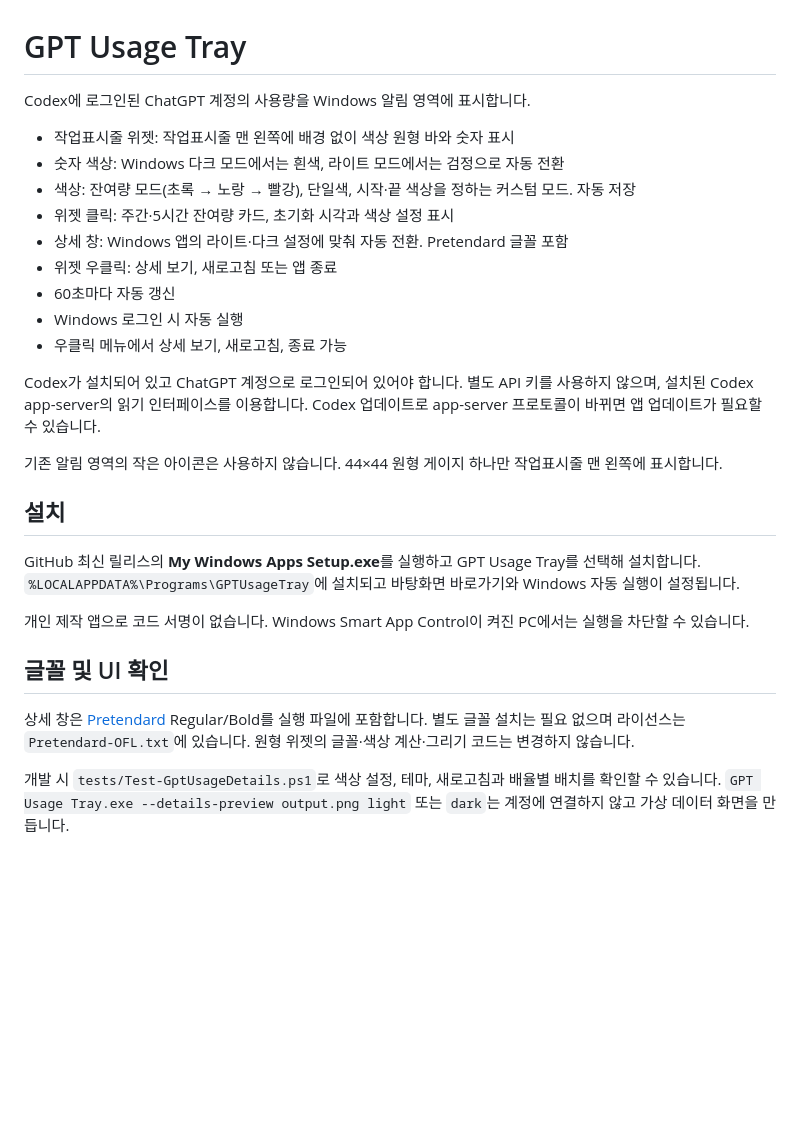
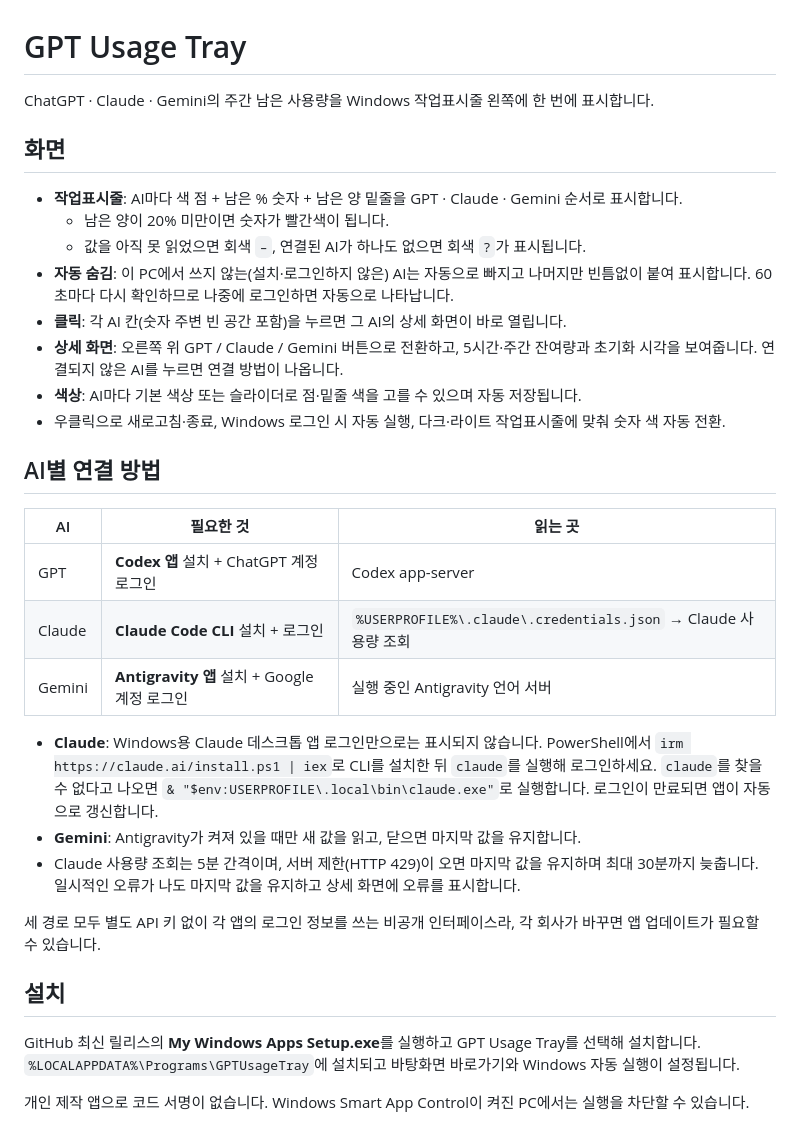
Before and after one commit to Lee-JaeWon/My-Windows-Apps, a Markdown page: apps/gpt-usage-tray/README.md, the part around the change. GitHub-like rendering; blank space fills up the shorter version.

```diff
--- a/apps/gpt-usage-tray/README.md
+++ b/apps/gpt-usage-tray/README.md
@@ -1,29 +1,34 @@
 # GPT Usage Tray
 
-Codex에 로그인된 ChatGPT 계정의 사용량을 Windows 알림 영역에 표시합니다.
+ChatGPT · Claude · Gemini의 주간 남은 사용량을 Windows 작업표시줄 왼쪽에 한 번에 표시합니다.
 
-- 작업표시줄 위젯: 작업표시줄 맨 왼쪽에 배경 없이 색상 원형 바와 숫자 표시
-- 숫자 색상: Windows 다크 모드에서는 흰색, 라이트 모드에서는 검정으로 자동 전환
-- 색상: 잔여량 모드(초록 → 노랑 → 빨강), 단일색, 시작·끝 색상을 정하는 커스텀 모드. 자동 저장
-- 위젯 클릭: 주간·5시간 잔여량 카드, 초기화 시각과 색상 설정 표시
-- 상세 창: Windows 앱의 라이트·다크 설정에 맞춰 자동 전환. Pretendard 글꼴 포함
-- 위젯 우클릭: 상세 보기, 새로고침 또는 앱 종료
-- 60초마다 자동 갱신
-- Windows 로그인 시 자동 실행
-- 우클릭 메뉴에서 상세 보기, 새로고침, 종료 가능
+## 화면
 
-Codex가 설치되어 있고 ChatGPT 계정으로 로그인되어 있어야 합니다. 별도 API 키를 사용하지 않으며, 설치된 Codex app-server의 읽기 인터페이스를 이용합니다. Codex 업데이트로 app-server 프로토콜이 바뀌면 앱 업데이트가 필요할 수 있습니다.
+- **작업표시줄**: AI마다 색 점 + 남은 % 숫자 + 남은 양 밑줄을 GPT · Claude · Gemini 순서로 표시합니다.
+  - 남은 양이 20% 미만이면 숫자가 빨간색이 됩니다.
+  - 값을 아직 못 읽었으면 회색 `–`, 연결된 AI가 하나도 없으면 회색 `?`가 표시됩니다.
+- **자동 숨김**: 이 PC에서 쓰지 않는(설치·로그인하지 않은) AI는 자동으로 빠지고 나머지만 빈틈없이 붙여 표시합니다. 60초마다 다시 확인하므로 나중에 로그인하면 자동으로 나타납니다.
+- **클릭**: 각 AI 칸(숫자 주변 빈 공간 포함)을 누르면 그 AI의 상세 화면이 바로 열립니다.
+- **상세 화면**: 오른쪽 위 GPT / Claude / Gemini 버튼으로 전환하고, 5시간·주간 잔여량과 초기화 시각을 보여줍니다. 연결되지 않은 AI를 누르면 연결 방법이 나옵니다.
+- **색상**: AI마다 기본 색상 또는 슬라이더로 점·밑줄 색을 고를 수 있으며 자동 저장됩니다.
+- 우클릭으로 새로고침·종료, Windows 로그인 시 자동 실행, 다크·라이트 작업표시줄에 맞춰 숫자 색 자동 전환.
 
-기존 알림 영역의 작은 아이콘은 사용하지 않습니다. 44×44 원형 게이지 하나만 작업표시줄 맨 왼쪽에 표시합니다.
+## AI별 연결 방법
+
+| AI | 필요한 것 | 읽는 곳 |
+|---|---|---|
+| GPT | **Codex 앱** 설치 + ChatGPT 계정 로그인 | Codex app-server |
+| Claude | **Claude Code CLI** 설치 + 로그인 | `%USERPROFILE%\.claude\.credentials.json` → Claude 사용량 조회 |
+| Gemini | **Antigravity 앱** 설치 + Google 계정 로그인 | 실행 중인 Antigravity 언어 서버 |
+
+- **Claude**: Windows용 Claude 데스크톱 앱 로그인만으로는 표시되지 않습니다. PowerShell에서 `irm https://claude.ai/install.ps1 | iex`로 CLI를 설치한 뒤 `claude`를 실행해 로그인하세요. `claude`를 찾을 수 없다고 나오면 `& "$env:USERPROFILE\.local\bin\claude.exe"`로 실행합니다. 로그인이 만료되면 앱이 자동으로 갱신합니다.
+- **Gemini**: Antigravity가 켜져 있을 때만 새 값을 읽고, 닫으면 마지막 값을 유지합니다.
+- Claude 사용량 조회는 5분 간격이며, 서버 제한(HTTP 429)이 오면 마지막 값을 유지하며 최대 30분까지 늦춥니다. 일시적인 오류가 나도 마지막 값을 유지하고 상세 화면에 오류를 표시합니다.
+
+세 경로 모두 별도 API 키 없이 각 앱의 로그인 정보를 쓰는 비공개 인터페이스라, 각 회사가 바꾸면 앱 업데이트가 필요할 수 있습니다.
 
 ## 설치
 
 GitHub 최신 릴리스의 **My Windows Apps Setup.exe**를 실행하고 GPT Usage Tray를 선택해 설치합니다. `%LOCALAPPDATA%\Programs\GPTUsageTray`에 설치되고 바탕화면 바로가기와 Windows 자동 실행이 설정됩니다.
 
 개인 제작 앱으로 코드 서명이 없습니다. Windows Smart App Control이 켜진 PC에서는 실행을 차단할 수 있습니다.
-
-## 글꼴 및 UI 확인
-
-상세 창은 [Pretendard](https://github.com/orioncactus/pretendard) Regular/Bold를 실행 파일에 포함합니다. 별도 글꼴 설치는 필요 없으며 라이선스는 `Pretendard-OFL.txt`에 있습니다. 원형 위젯의 글꼴·색상 계산·그리기 코드는 변경하지 않습니다.
-
-개발 시 `tests/Test-GptUsageDetails.ps1`로 색상 설정, 테마, 새로고침과 배율별 배치를 확인할 수 있습니다. `GPT Usage Tray.exe --details-preview output.png light` 또는 `dark`는 계정에 연결하지 않고 가상 데이터 화면을 만듭니다.
```
Also changed, not shown: README.md (+13 -4 lines), apps/gpt-usage-tray/RELEASE_NOTES.md (+12 -13 lines), docs/screenshots/gpt-usage-details-dark.png (deleted), docs/screenshots/gpt-usage-details.png, 13 other files.
